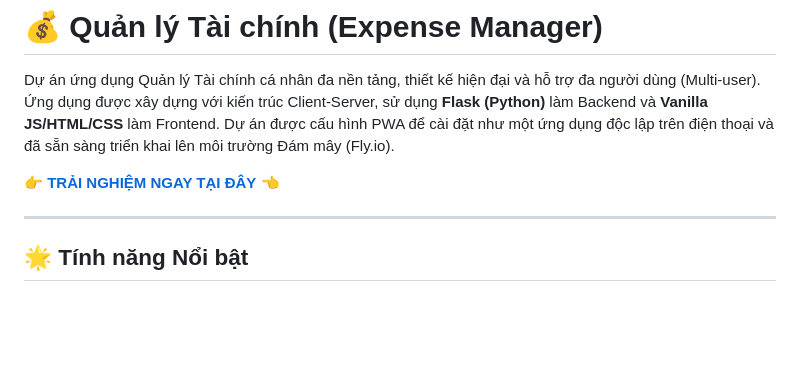
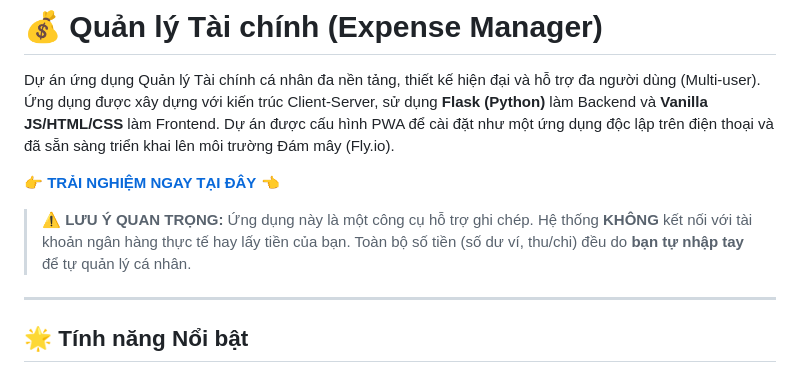
Before and after one commit to ThuysMao/expense-manager, a Markdown page: README.md, the part around the change. GitHub-like rendering; blank space fills up the shorter version.

Commit message:
docs: add disclaimer about manual money input

```diff
--- a/README.md
+++ b/README.md
@@ -3,6 +3,8 @@
 Dự án ứng dụng Quản lý Tài chính cá nhân đa nền tảng, thiết kế hiện đại và hỗ trợ đa người dùng (Multi-user). Ứng dụng được xây dựng với kiến trúc Client-Server, sử dụng **Flask (Python)** làm Backend và **Vanilla JS/HTML/CSS** làm Frontend. Dự án được cấu hình PWA để cài đặt như một ứng dụng độc lập trên điện thoại và đã sẵn sàng triển khai lên môi trường Đám mây (Fly.io).
 
 👉 **[TRẢI NGHIỆM NGAY TẠI ĐÂY](https://quanlytaichinh.fly.dev/)** 👈
+
+> **⚠️ LƯU Ý QUAN TRỌNG:** Ứng dụng này là một công cụ hỗ trợ ghi chép. Hệ thống **KHÔNG** kết nối với tài khoản ngân hàng thực tế hay lấy tiền của bạn. Toàn bộ số tiền (số dư ví, thu/chi) đều do **bạn tự nhập tay** để tự quản lý cá nhân.
 
 ---
 
```
